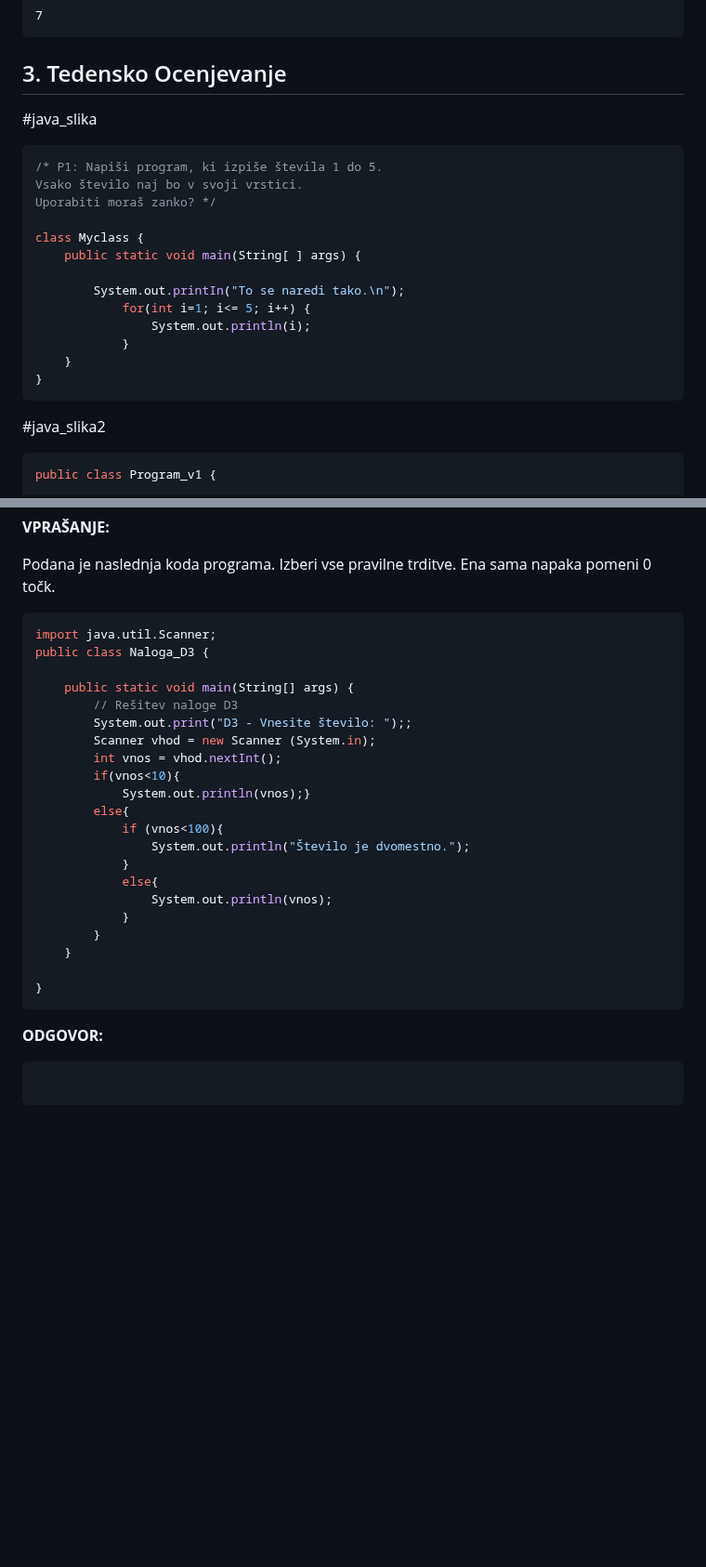
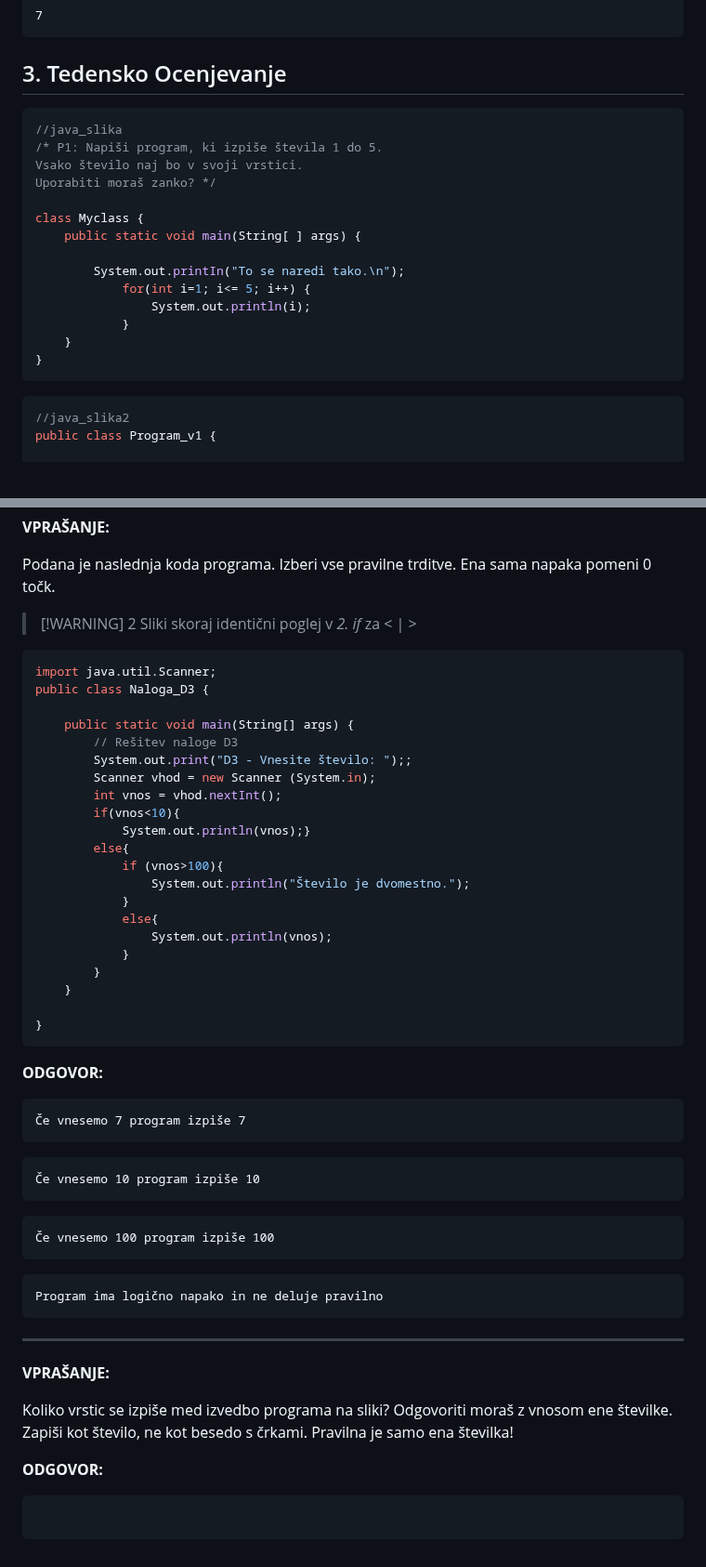
Before and after one commit to MuriFlavo/joze_strucl_odgovori, a Markdown page: README.md, 2 parts joined by grey strips. Shown at 93% size. Rendered like a GitHub page; blank space fills up the shorter version.

````diff
--- a/README.md
+++ b/README.md
@@ -749,8 +750,8 @@ Koliko vrstic izpiše program na sliki? Odgovoriti moraš z vnosom ene številke
 ```
 ## 3. Tedensko Ocenjevanje
 
-#java_slika
 ```java
+//java_slika
 /* P1: Napiši program, ki izpiše števila 1 do 5.
 Vsako število naj bo v svoji vrstici.
 Uporabiti moraš zanko? */
@@ -766,8 +767,8 @@ class Myclass {
 }
 ```
 
-#java_slika2
 ```java
+//java_slika2
 public class Program_v1 {
 
     public static void main(String[] args) {
@@ -1048,6 +1052,7 @@ public class Naloga_D1 {
 
 Podana je naslednja koda programa. Izberi vse pravilne trditve. Ena sama napaka pomeni 0 točk.
 
+>[!WARNING] 2 Sliki skoraj identični poglej v *2. if* za < | >
 ```java
 import java.util.Scanner;
 public class Naloga_D3 {
@@ -1060,7 +1065,7 @@ public class Naloga_D3 {
         if(vnos<10){
             System.out.println(vnos);}
         else{
-            if (vnos<100){
+            if (vnos>100){
                 System.out.println("Število je dvomestno.");
             }
             else{
@@ -1074,5 +1079,24 @@ public class Naloga_D3 {
 
 **ODGOVOR:**
 ```
+Če vnesemo 7 program izpiše 7
+```
+```
+Če vnesemo 10 program izpiše 10
+```
+```
+Če vnesemo 100 program izpiše 100
+```
+```
+Program ima logično napako in ne deluje pravilno
+```
+
+---
+**VPRAŠANJE:**
+
+Koliko vrstic se izpiše med izvedbo programa na sliki? Odgovoriti moraš z vnosom ene številke. Zapiši kot število, ne kot besedo s črkami. Pravilna je samo ena številka!
+
+**ODGOVOR:**
+```
 
 ```
````
Also changed, not shown: other parts of README.md (+7 -3 lines).
